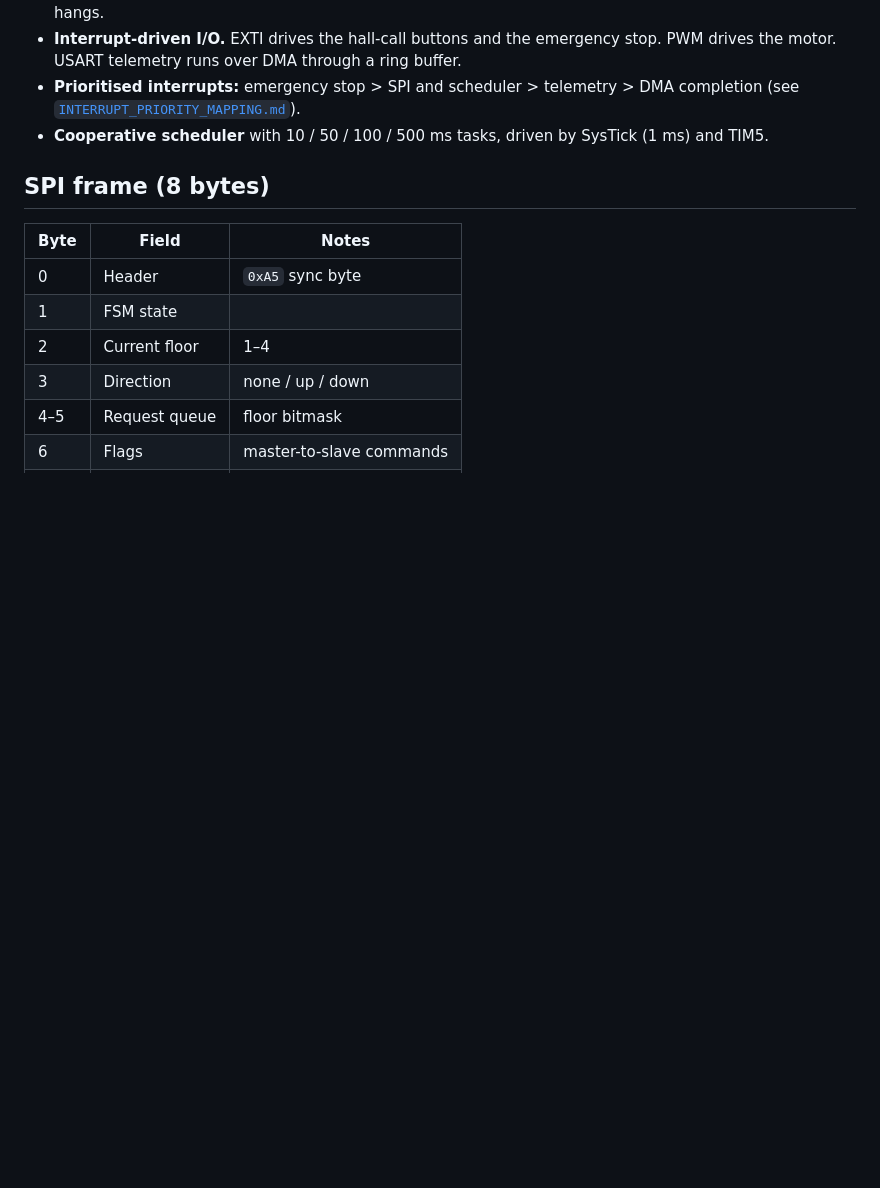
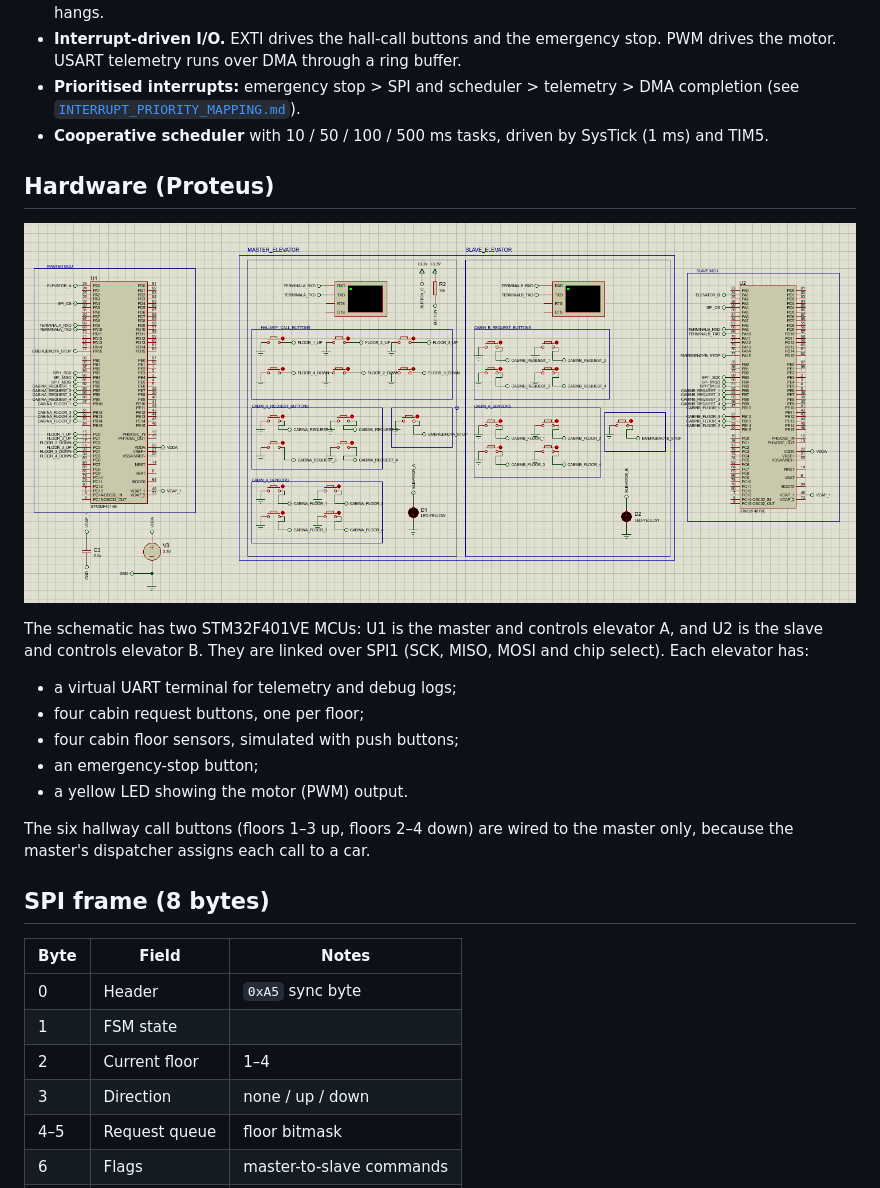
Before and after one commit to NourBahgat/stm32-dual-elevator-spi, a Markdown page: README.md, the part around the change. GitHub-like rendering; pictures changed too: docs/proteus_schematic.png (added); blank space fills up the shorter version.

Commit message:
README: add Proteus schematic screenshot and hardware description

```diff
--- a/README.md
+++ b/README.md
@@ -16,6 +16,19 @@ Two STM32F401 microcontrollers each control one elevator and work together over
 - **Interrupt-driven I/O.** EXTI drives the hall-call buttons and the emergency stop. PWM drives the motor. USART telemetry runs over DMA through a ring buffer.
 - **Prioritised interrupts:** emergency stop > SPI and scheduler > telemetry > DMA completion (see [`INTERRUPT_PRIORITY_MAPPING.md`](INTERRUPT_PRIORITY_MAPPING.md)).
 - **Cooperative scheduler** with 10 / 50 / 100 / 500 ms tasks, driven by SysTick (1 ms) and TIM5.
+
+## Hardware (Proteus)
+
+![Proteus schematic](docs/proteus_schematic.png)
+
+The schematic has two STM32F401VE MCUs: U1 is the master and controls elevator A, and U2 is the slave and controls elevator B. They are linked over SPI1 (SCK, MISO, MOSI and chip select). Each elevator has:
+- a virtual UART terminal for telemetry and debug logs;
+- four cabin request buttons, one per floor;
+- four cabin floor sensors, simulated with push buttons;
+- an emergency-stop button;
+- a yellow LED showing the motor (PWM) output.
+
+The six hallway call buttons (floors 1–3 up, floors 2–4 down) are wired to the master only, because the master's dispatcher assigns each call to a car.
 
 ## SPI frame (8 bytes)
 
```
